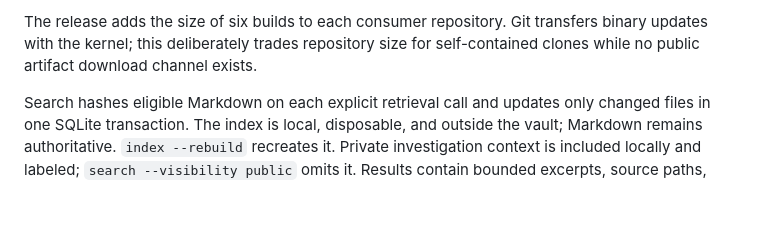
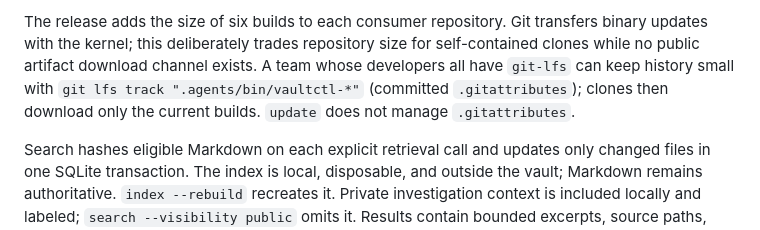
Before and after one commit to rendis/knowledge-os, a Markdown page: README.md, the part around the change. GitHub-like rendering; blank space fills up the shorter version.

Commit message:
docs: describe the optional Git LFS setting for bundled binaries

```diff
--- a/README.md
+++ b/README.md
@@ -77,7 +77,10 @@ new instructions use only `.agents/bin/`.
 
 The release adds the size of six builds to each consumer repository. Git transfers
 binary updates with the kernel; this deliberately trades repository size for
-self-contained clones while no public artifact download channel exists.
+self-contained clones while no public artifact download channel exists. A team
+whose developers all have `git-lfs` can keep history small with
+`git lfs track ".agents/bin/vaultctl-*"` (committed `.gitattributes`); clones then
+download only the current builds. `update` does not manage `.gitattributes`.
 
 Search hashes eligible Markdown on each explicit retrieval call and updates
 only changed files in one SQLite transaction. The index is local, disposable,
```
